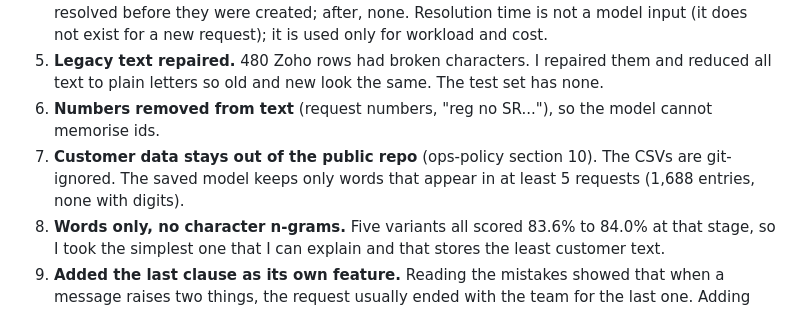
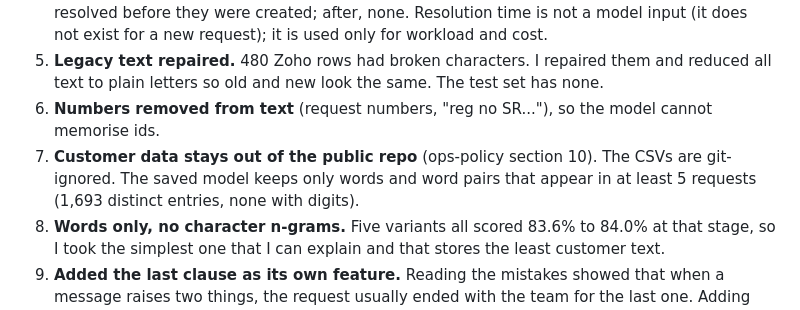
Before and after one commit to deepika-vishwakarma09/kestrel-routing, a Markdown page: docs/decisions.md, the part around the change. Rendered like a GitHub page.

```diff
--- a/docs/decisions.md
+++ b/docs/decisions.md
@@ -6,7 +6,7 @@
 4. **Zoho resolution times shifted +5:30** (ops-policy section 9). Before the fix 1,140 requests resolved before they were created; after, none. Resolution time is not a model input (it does not exist for a new request); it is used only for workload and cost.
 5. **Legacy text repaired.** 480 Zoho rows had broken characters. I repaired them and reduced all text to plain letters so old and new look the same. The test set has none.
 6. **Numbers removed from text** (request numbers, "reg no SR..."), so the model cannot memorise ids.
-7. **Customer data stays out of the public repo** (ops-policy section 10). The CSVs are git-ignored. The saved model keeps only words that appear in at least 5 requests (1,688 entries, none with digits).
+7. **Customer data stays out of the public repo** (ops-policy section 10). The CSVs are git-ignored. The saved model keeps only words and word pairs that appear in at least 5 requests (1,693 distinct entries, none with digits).
 8. **Words only, no character n-grams.** Five variants all scored 83.6% to 84.0% at that stage, so I took the simplest one that I can explain and that stores the least customer text.
 9. **Added the last clause as its own feature.** Reading the mistakes showed that when a message raises two things, the request usually ended with the team for the last one. Adding that feature took accuracy from 83.8% to 85.5% in all three backtests, and from 76% to 91% on two-part requests (12.9% of requests).
 10. **Text only: dropped `channel`, `product_family` and `warranty_status`.** They added nothing (85.6% without, 85.5% with), and `product_family` names a different product from the message in 17.5% of requests, so I do not trust it.
```
Also changed, not shown: README.md (+1 -1 lines).
